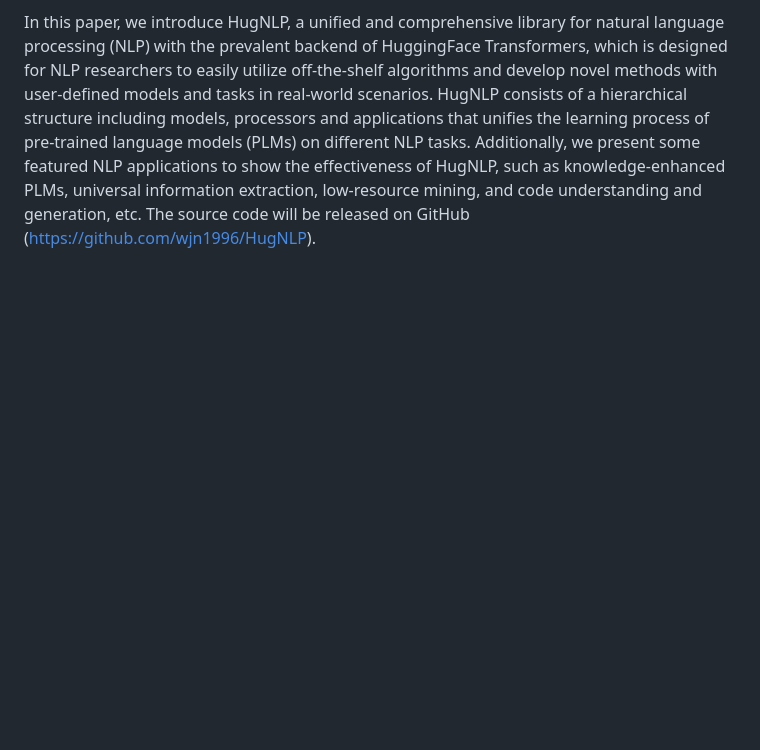
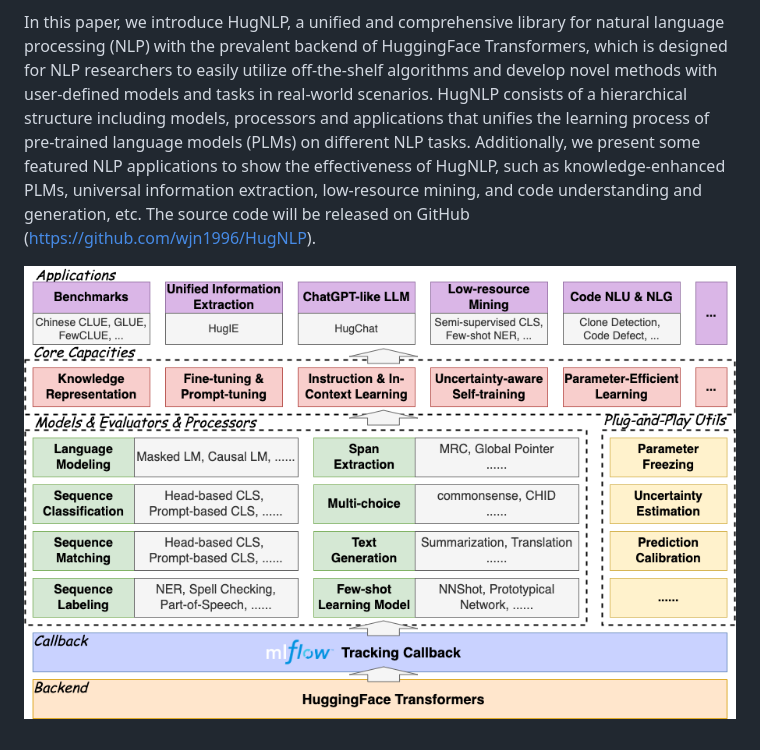
Before and after one commit to Deep-Learning-101/Natural-Language-Processing-Paper, a Markdown page: HugNLP.md, the part around the change. Drawn GitHub-style; pictures changed too: image.png (added); blank space fills up the shorter version.

Commit message:
新增HugNLP 框架圖

```diff
--- a/HugNLP.md
+++ b/HugNLP.md
@@ -3,3 +3,6 @@
 [github](https://github.com/HugAILab/HugNLP)
 
 In this paper, we introduce HugNLP, a unified and comprehensive library for natural language processing (NLP) with the prevalent backend of HuggingFace Transformers, which is designed for NLP researchers to easily utilize off-the-shelf algorithms and develop novel methods with user-defined models and tasks in real-world scenarios. HugNLP consists of a hierarchical structure including models, processors and applications that unifies the learning process of pre-trained language models (PLMs) on different NLP tasks. Additionally, we present some featured NLP applications to show the effectiveness of HugNLP, such as knowledge-enhanced PLMs, universal information extraction, low-resource mining, and code understanding and generation, etc. The source code will be released on GitHub (https://github.com/wjn1996/HugNLP).
+
+
+![HugNLP 框架概覽](image.png)
```
Also changed, not shown: images/image.png (added).
